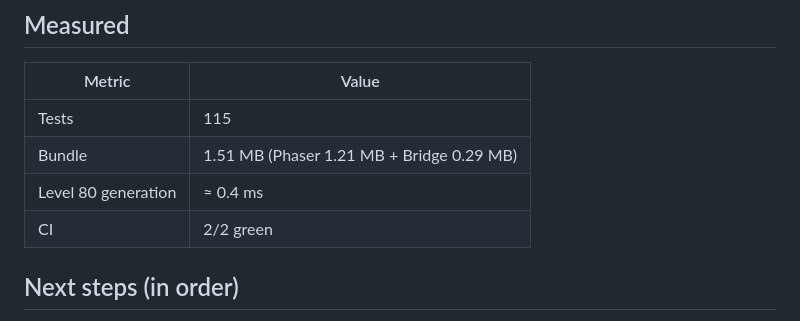
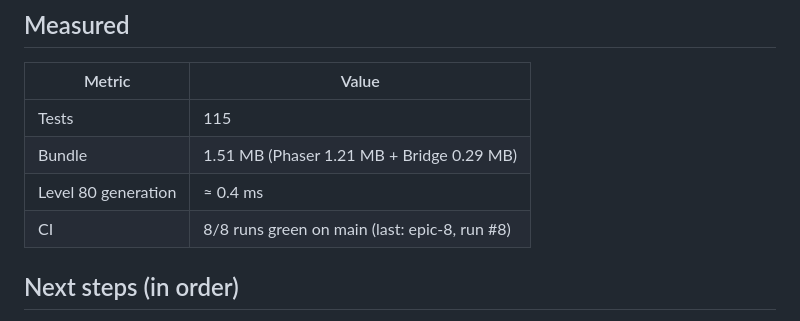
Before and after one commit to kriptoloca/peek-and-find, a Markdown page: docs/PROGRESS.md, the part around the change. GitHub-like rendering.

Commit message:
docs: record the CI run count after epic 8
Co-Authored-By: Claude Fable 5.1 <noreply@anthropic.com>
Claude-Session: https://claude.ai/code/session_01SNWp13xzktfgNg1sdLYpKM

```diff
--- a/docs/PROGRESS.md
+++ b/docs/PROGRESS.md
@@ -46,7 +46,7 @@ See `docs/questions.md` (every deviation from the spec with its reason).
 | Tests | 115 |
 | Bundle | 1.51 MB (Phaser 1.21 MB + Bridge 0.29 MB) |
 | Level 80 generation | ≈ 0.4 ms |
-| CI | 2/2 green |
+| CI | 8/8 runs green on main (last: epic-8, run #8) |
 
 ## Next steps (in order)
 1. **Hasan's steps now gate the project:** (a) art pack with SVG sources (ASSETS.md), (b) Playgama developer account, (c) phone test of the current build on iPhone (`?fakeads=1` shows the ad flows without a platform), (d) optional repo rename.
```
